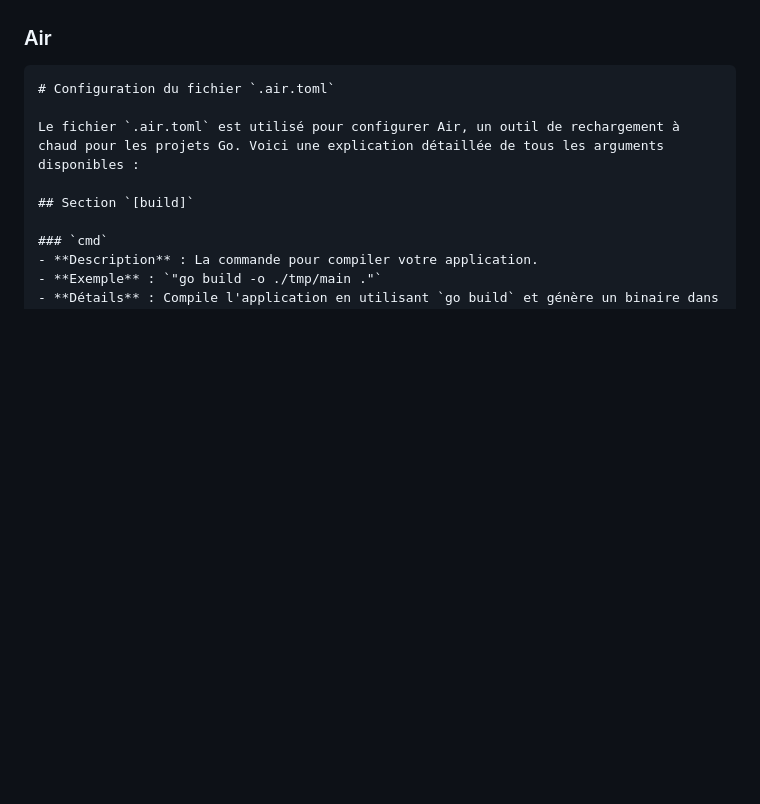
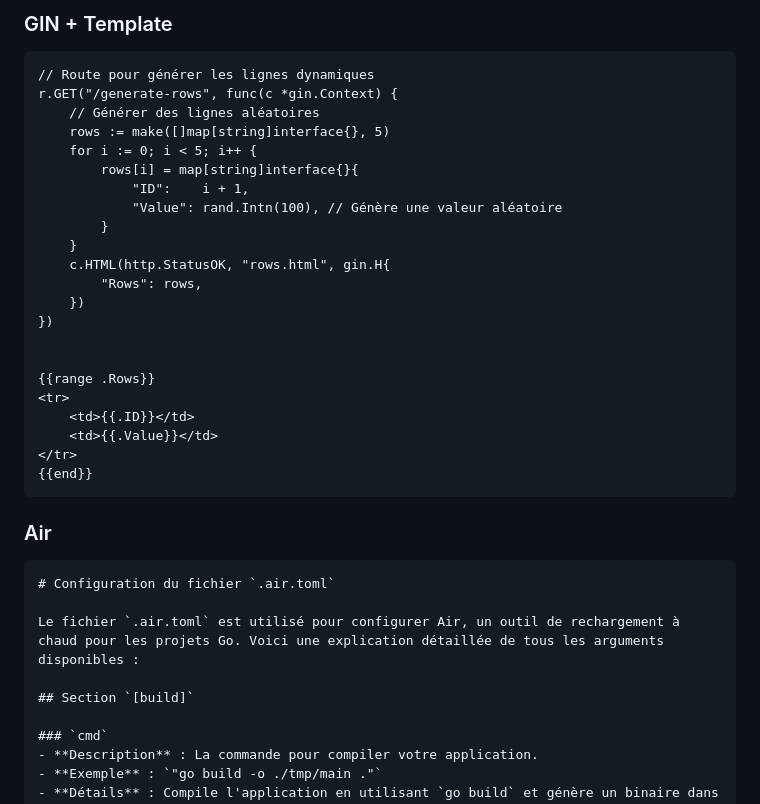
Before and after one commit to JeanBaptisteDurand/Monday-light, a Markdown page: README.md, the part around one of its changes. Rendered like a GitHub page; blank space fills up the shorter version.

````diff
--- a/README.md
+++ b/README.md
@@ -43,3 +44,29 @@ go get github.com/gin-gonic/gin
+### GIN + Template
+
+```
+// Route pour générer les lignes dynamiques
+r.GET("/generate-rows", func(c *gin.Context) {
+    // Générer des lignes aléatoires
+    rows := make([]map[string]interface{}, 5)
+    for i := 0; i < 5; i++ {
+        rows[i] = map[string]interface{}{
+            "ID":    i + 1,
+            "Value": rand.Intn(100), // Génère une valeur aléatoire
+        }
+    }
+    c.HTML(http.StatusOK, "rows.html", gin.H{
+        "Rows": rows,
+    })
+})
+
+
+{{range .Rows}}
+<tr>
+    <td>{{.ID}}</td>
+    <td>{{.Value}}</td>
+</tr>
+{{end}}
+```
 
 ### Air
 
````
Also changed, not shown: other parts of README.md (+29 -28 lines).
